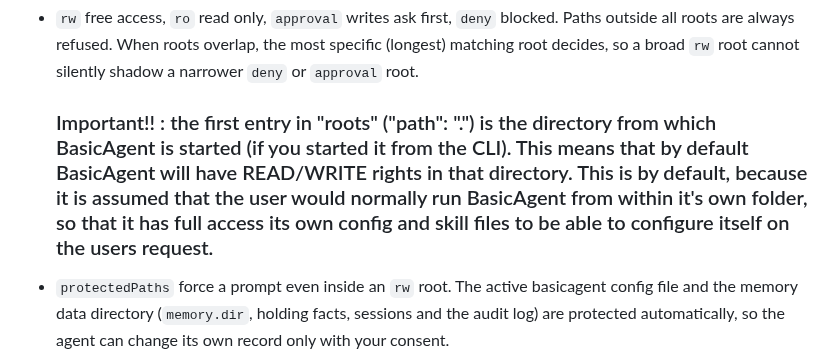
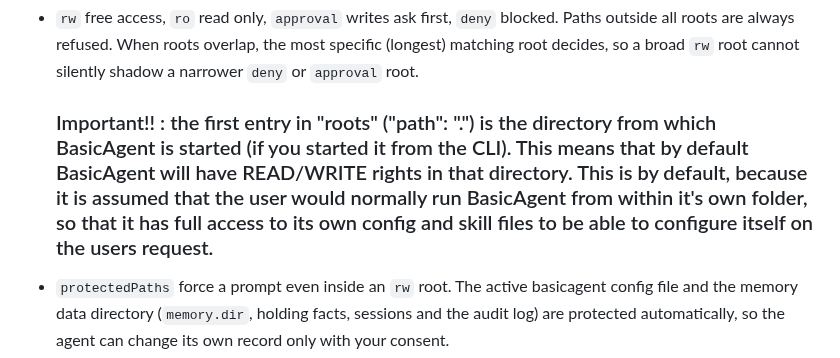
Before and after one commit to henksys/basicagent, a Markdown page: docs/TUTORIAL.md, the part around the change. GitHub-like rendering.

Commit message:
Update TUTORIAL.md
added a missed word in a sentence

```diff
--- a/docs/TUTORIAL.md
+++ b/docs/TUTORIAL.md
@@ -433,7 +433,7 @@ Then `/reload` in the REPL (or just start a new run). See
   Paths outside all roots are always refused. When roots overlap, the most
   specific (longest) matching root decides, so a broad `rw` root cannot
   silently shadow a narrower `deny` or `approval` root.
-  ### Important!! : the first entry in "roots" ("path": ".") is the directory from which BasicAgent is started (if you started it from the CLI). This means that by default BasicAgent will have READ/WRITE rights in that directory. This is by default, because it is assumed that the user would normally run BasicAgent from within it's own folder, so that it has  full access its own config and skill files to be able to configure itself on the users request.
+  ### Important!! : the first entry in "roots" ("path": ".") is the directory from which BasicAgent is started (if you started it from the CLI). This means that by default BasicAgent will have READ/WRITE rights in that directory. This is by default, because it is assumed that the user would normally run BasicAgent from within it's own folder, so that it has full access to its own config and skill files to be able to configure itself on the users request.
 - `protectedPaths` force a prompt even inside an `rw` root. The active
   basicagent config file and the memory data directory (`memory.dir`, holding
   facts, sessions and the audit log) are protected automatically, so the agent
```
